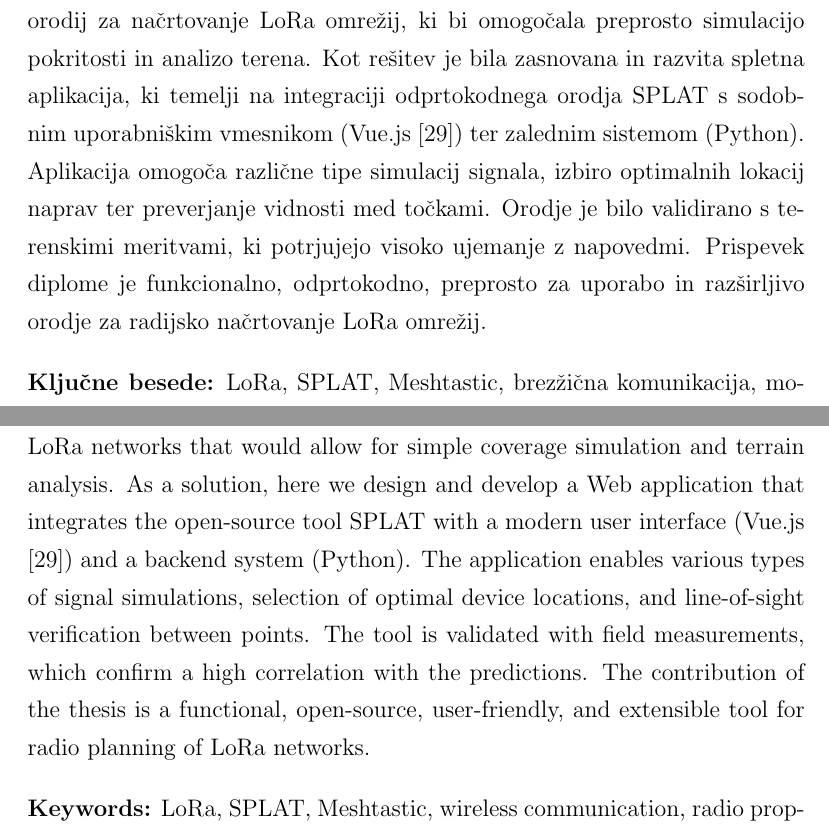
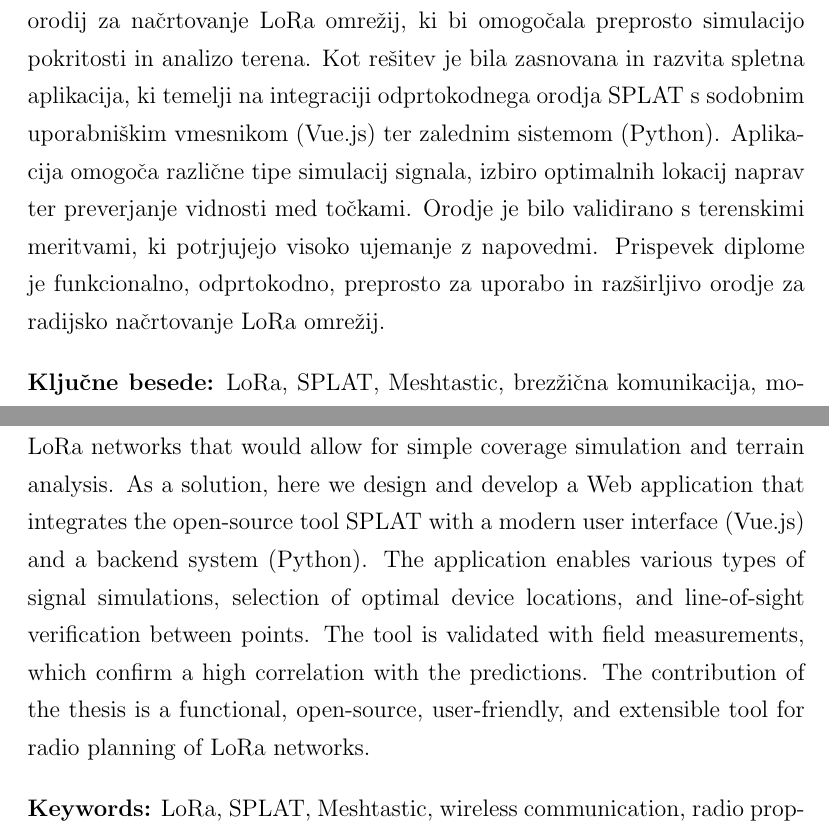
Before and after one commit to KomelT/lora-radio-planning-thesis, a LaTeX thesis (diploma.tex): two parts of pages 11 and 13 of 80, joined at a grey line, cut so that both start at the same text. Compiled offline with pdfLaTeX.

Commit message:
Remove cite

```diff
--- a/diploma.tex
+++ b/diploma.tex
@@ -371,7 +371,7 @@
 \bigskip
 
 %\noindent\textbf{Povzetek:}
-\noindent V diplomski nalogi je obravnavano pomanjkanje kakovostnih, odprtokodnih orodij za načrtovanje LoRa omrežij, ki bi omogočala preprosto simulacijo pokritosti in analizo terena. Kot rešitev je bila zasnovana in razvita spletna aplikacija, ki temelji na integraciji odprtokodnega orodja SPLAT s sodobnim uporabniškim vmesnikom (Vue.js \cite{vuejs}) ter zalednim sistemom (Python). Aplikacija omogoča različne tipe simulacij signala, izbiro optimalnih lokacij naprav ter preverjanje vidnosti med točkami. Orodje je bilo validirano s terenskimi meritvami, ki potrjujejo visoko ujemanje z napovedmi. Prispevek diplome je funkcionalno, odprtokodno, preprosto za uporabo in razširljivo orodje za radijsko načrtovanje LoRa omrežij.
+\noindent V diplomski nalogi je obravnavano pomanjkanje kakovostnih, odprtokodnih orodij za načrtovanje LoRa omrežij, ki bi omogočala preprosto simulacijo pokritosti in analizo terena. Kot rešitev je bila zasnovana in razvita spletna aplikacija, ki temelji na integraciji odprtokodnega orodja SPLAT s sodobnim uporabniškim vmesnikom (Vue.js) ter zalednim sistemom (Python). Aplikacija omogoča različne tipe simulacij signala, izbiro optimalnih lokacij naprav ter preverjanje vidnosti med točkami. Orodje je bilo validirano s terenskimi meritvami, ki potrjujejo visoko ujemanje z napovedmi. Prispevek diplome je funkcionalno, odprtokodno, preprosto za uporabo in razširljivo orodje za radijsko načrtovanje LoRa omrežij.
 
 \bigskip
 
@@ -393,7 +393,7 @@
 \bigskip
 
 %\noindent\textbf{Abstract:}
-\noindent This thesis addresses the lack of high-quality, open-source tools for planning LoRa networks that would allow for simple coverage simulation and terrain analysis. As a solution, here we design and develop a Web application that integrates the open-source tool SPLAT with a modern user interface (Vue.js \cite{vuejs}) and a backend system (Python). The application enables various types of signal simulations, selection of optimal device locations, and line-of-sight verification between points. The tool is validated with field measurements, which confirm a high correlation with the predictions. The contribution of the thesis is a functional, open-source, user-friendly, and extensible tool for radio planning of LoRa networks.
+\noindent This thesis addresses the lack of high-quality, open-source tools for planning LoRa networks that would allow for simple coverage simulation and terrain analysis. As a solution, here we design and develop a Web application that integrates the open-source tool SPLAT with a modern user interface (Vue.js) and a backend system (Python). The application enables various types of signal simulations, selection of optimal device locations, and line-of-sight verification between points. The tool is validated with field measurements, which confirm a high correlation with the predictions. The contribution of the thesis is a functional, open-source, user-friendly, and extensible tool for radio planning of LoRa networks.
 \bigskip
 
 \noindent\textbf{Keywords:} \tkeywordsEn.
```
